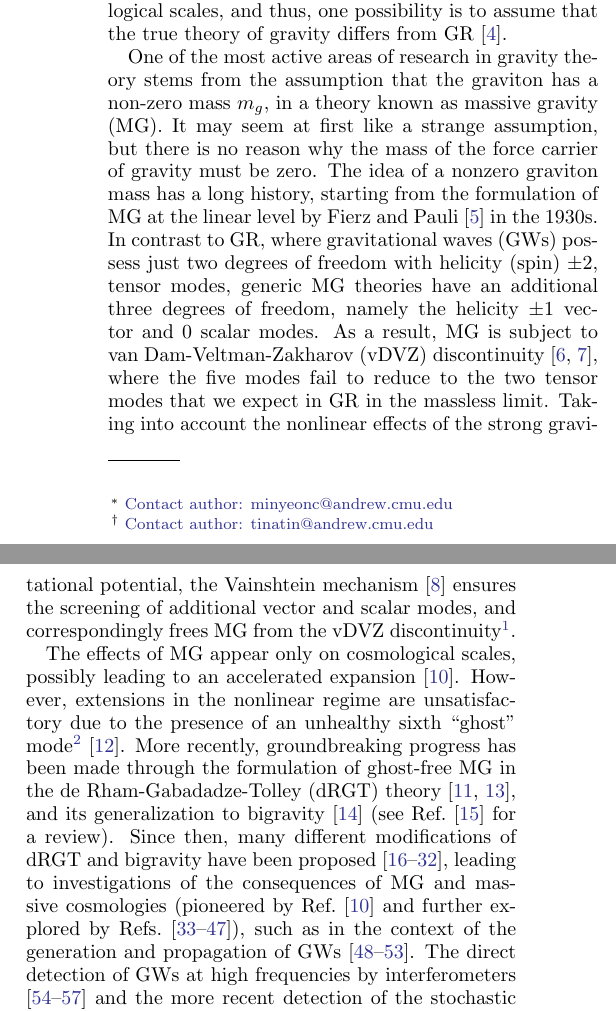
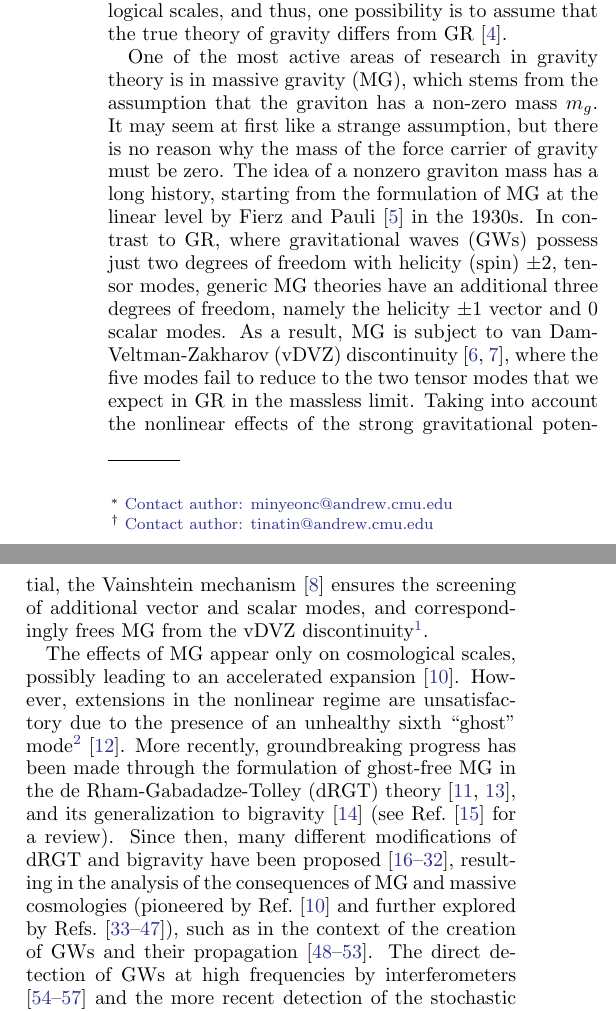
Before and after one commit to ChrisChoi314/Massive-Graviton-Testing_NANOGRAV, a LaTeX paper (main.tex): two parts of the columns of page 1 of 7, joined at a grey line, cut so that both start at the same text. Compiled offline with pdfLaTeX.

Commit message:
changed wording some more

```diff
--- a/main.tex
+++ b/main.tex
@@ -445,11 +445,11 @@ Several observational phenomena suggest that the standard model of cosmology and
 Despite the success of the concordance model, there are several unanswered questions, including the gauge hierarchy problem, the smallness of gravity compared to the other standard model forces, and the failure to formulate a unified theory of quantum gravity, among many others \cite{Dvali:2013qwe, Moffat:1998vi}.
 These puzzles suggest that GR is not suitable for describing physical processes at cosmological scales, and thus, one possibility is to assume that the true theory of gravity differs from GR \cite{deRham:2023byw}.
 
-One of the most active areas of research in gravity theory stems from the assumption that the graviton has a non-zero mass $m_g$, in a theory known as massive gravity (MG). It may seem at first like a strange assumption, but there is no reason why the mass of the force carrier of gravity must be zero. The idea of a nonzero graviton mass has a long history, starting from the formulation of MG at the linear level by Fierz and Pauli \cite{Fierz:1939ix} in the 1930s. In contrast to GR, where gravitational waves (GWs) possess just two degrees of freedom with helicity (spin) $\pm 2$, tensor modes, generic MG theories have an additional three degrees of freedom, namely the helicity  $\pm 1$ vector and $0$ scalar modes. As a result, MG is subject to van Dam-Veltman-Zakharov (vDVZ) discontinuity \cite{vanDam:1970vg,Zakharov:1970cc}, where the five modes fail to reduce to the two tensor modes that we expect in GR in the massless limit. Taking into account the nonlinear effects of the strong gravitational potential, the Vainshtein mechanism \cite{Vainshtein:1972sx} ensures the screening of additional vector and scalar modes, and correspondingly frees MG from the vDVZ discontinuity\footnote{GR is recovered in a strong gravitational field \cite{Tasinato:2013rza}, allowing us to verify GR in terrestrial and solar system level tests.}.
+One of the most active areas of research in gravity theory is in massive gravity (MG), which stems from the assumption that the graviton has a non-zero mass $m_g$. It may seem at first like a strange assumption, but there is no reason why the mass of the force carrier of gravity must be zero. The idea of a nonzero graviton mass has a long history, starting from the formulation of MG at the linear level by Fierz and Pauli \cite{Fierz:1939ix} in the 1930s. In contrast to GR, where gravitational waves (GWs) possess just two degrees of freedom with helicity (spin) $\pm 2$, tensor modes, generic MG theories have an additional three degrees of freedom, namely the helicity  $\pm 1$ vector and $0$ scalar modes. As a result, MG is subject to van Dam-Veltman-Zakharov (vDVZ) discontinuity \cite{vanDam:1970vg,Zakharov:1970cc}, where the five modes fail to reduce to the two tensor modes that we expect in GR in the massless limit. Taking into account the nonlinear effects of the strong gravitational potential, the Vainshtein mechanism \cite{Vainshtein:1972sx} ensures the screening of additional vector and scalar modes, and correspondingly frees MG from the vDVZ discontinuity\footnote{GR is recovered in a strong gravitational field \cite{Tasinato:2013rza}, allowing us to verify GR in terrestrial and solar system level tests.}.
 
 The effects of MG appear only on cosmological scales, possibly leading to an accelerated expansion \cite{DAmico:2011eto}. However, extensions in the nonlinear regime are unsatisfactory due to the presence of an unhealthy sixth ``ghost'' mode\footnote{Until 2010, it was thought that all Lorentz-invariant MG theories were characterized by the unhealthy presence of the ghost-mode, and thus were not valid \cite{deRham:2010kj}.} \cite{Boulware:1972yco}. More recently, groundbreaking progress has been made through the formulation of ghost-free MG in the de Rham-Gabadadze-Tolley (dRGT) theory \cite{deRham:2010ik,deRham:2010kj}, and its generalization to bigravity \cite{Hassan:2011zd} (see Ref.~\cite{deRham:2023ngf} for a review). Since then, many different modifications of dRGT and bigravity have been proposed \cite{Hinterbichler:2011tt,deRham:2014zqa,Koyama:2015vza,deRham:2016nuf,Hinterbichler:2016try, Cusin:2016ytz, Kenna-Allison:2019tbu, Kazempour:2022giy,Hogas:2021saw,Hogas:2021lns,Hogas:2021fmr,Hogas:2019ywm,Gialamas:2025ciw,Gialamas:2023fly,Gialamas:2023lxj,Gialamas:2023aim,Dwivedi:2024okk},
-leading to investigations of the consequences of MG and massive cosmologies (pioneered by Ref.~\cite{DAmico:2011eto} and further explored by Refs.~\cite{Gratia:2012wt,Gumrukcuoglu:2012aa,Maeda:2013bha,Akrami:2013pna,Zhang:2013noa,Lambiase:2012fv,Koyama:2011wx,Tasinato:2012ze,Solomon:2014iwa,Akrami:2013ffa,Koennig:2014ods,Gumrukcuoglu:2016hic, Heisenberg:2024uwq, Smirnov:2025yru, Comelli:2013tja}),
-such as in the context of the generation and propagation of GWs \cite{DeFelice:2013awa,Gumrukcuoglu:2013nza,DeFelice:2013bxa,DeFelice:2015moy,Babichev:2015xha,Sakstein:2017bws}.
+resulting in the analysis of the consequences of MG and massive cosmologies (pioneered by Ref.~\cite{DAmico:2011eto} and further explored by Refs.~\cite{Gratia:2012wt,Gumrukcuoglu:2012aa,Maeda:2013bha,Akrami:2013pna,Zhang:2013noa,Lambiase:2012fv,Koyama:2011wx,Tasinato:2012ze,Solomon:2014iwa,Akrami:2013ffa,Koennig:2014ods,Gumrukcuoglu:2016hic, Heisenberg:2024uwq, Smirnov:2025yru, Comelli:2013tja}),
+such as in the context of the creation of GWs and their propagation \cite{DeFelice:2013awa,Gumrukcuoglu:2013nza,DeFelice:2013bxa,DeFelice:2015moy,Babichev:2015xha,Sakstein:2017bws}.
 The direct detection of GWs at high frequencies by interferometers \cite{LIGOScientific:2016aoc,LIGOScientific:2016sjg, KAGRA:2020agh, VIRGO:2014yos} and the more recent detection of the stochastic GW background (SGWB) through various PTA collaborations \cite{Agazie:2023, Xu:2023wog,EPTA:2023sfo,EPTA:2023akd,EPTA:2023fyk, Zic:2023gta,Reardon:2023gzh} have ignited further interest in GW astronomy, giving us the unique possibility of constraining fundamental physics and understanding the nature of gravity.
 In our study, we used data collected by two GW detection missions, namely NANOGrav \cite{Agazie:2023} and Chinese PTA (CPTA) \cite{Xu:2023wog}, chosen for their unique approach to their data, to help us better understand gravity and connect MG to observables.
 
```
